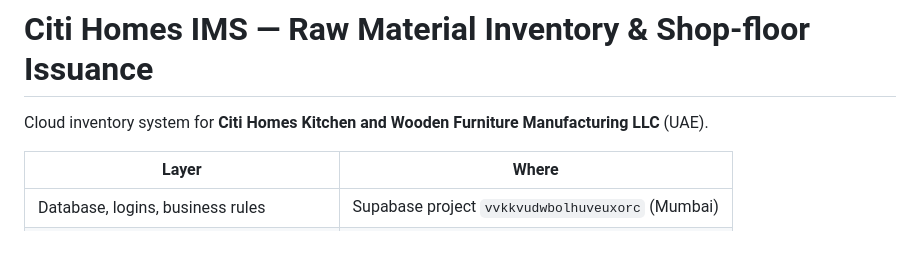
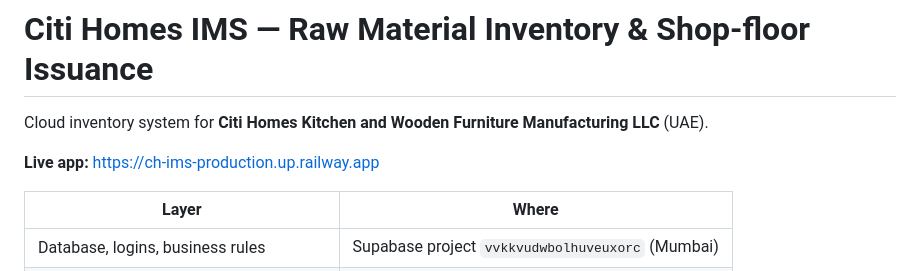
Before and after one commit to samarpan060891/CH-IMS, a Markdown page: README.md, the part around the change. GitHub-like rendering; blank space fills up the shorter version.

Commit message:
README: add live Railway URL

```diff
--- a/README.md
+++ b/README.md
@@ -1,6 +1,8 @@
 # Citi Homes IMS — Raw Material Inventory & Shop-floor Issuance
 
 Cloud inventory system for **Citi Homes Kitchen and Wooden Furniture Manufacturing LLC** (UAE).
+
+**Live app:** https://ch-ims-production.up.railway.app
 
 | Layer | Where |
 |---|---|
```
